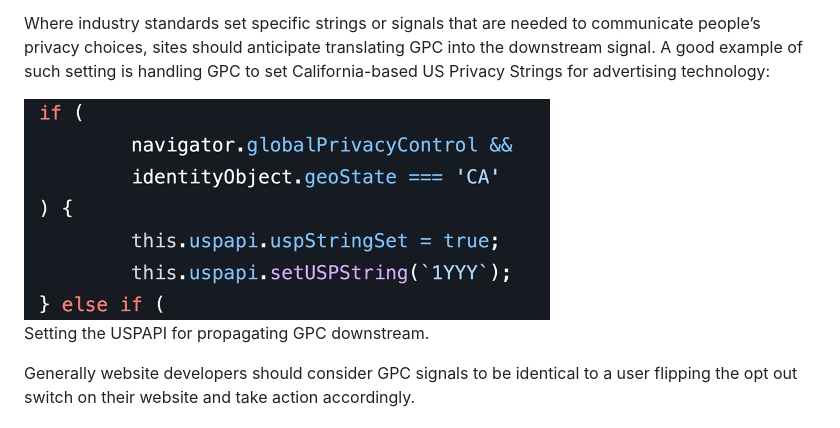
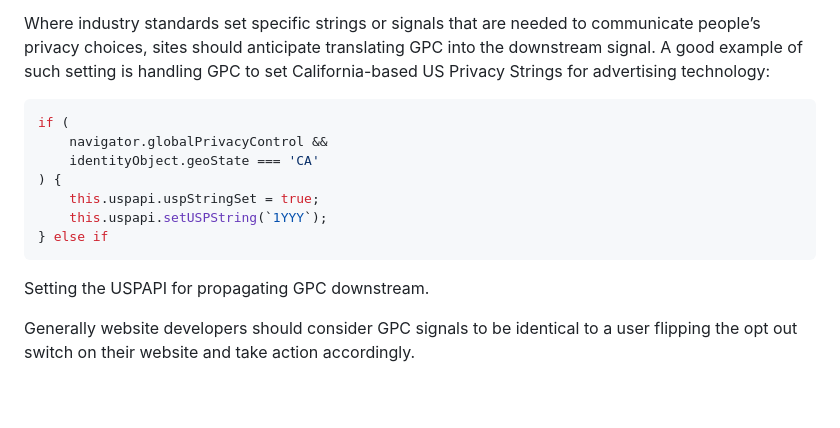
Before and after one commit to privacycg/gpc-spec, a Markdown page: explainer.md, the part around the change. GitHub-like rendering; blank space fills up the shorter version.

Commit message:
Update code formatting in explainer (issue #56)

````diff
--- a/explainer.md
+++ b/explainer.md
@@ -150,7 +150,16 @@ Given the complexities of existing privacy choice and consent frameworks, sites
 
 Where industry standards set specific strings or signals that are needed to communicate people’s privacy choices, sites should anticipate translating GPC into the downstream signal. A good example of such setting is handling GPC to set California-based US Privacy Strings for advertising technology:
 
-![USPAPI](assets/images/USPAPI.png)
+```javascript
+if (
+    navigator.globalPrivacyControl &&
+    identityObject.geoState === 'CA'
+) {
+    this.uspapi.uspStringSet = true;
+    this.uspapi.setUSPString(`1YYY`);
+} else if
+```
+
 Setting the USPAPI for propagating GPC downstream.
 
 Generally website developers should consider GPC signals to be identical to a user flipping the opt out switch on their website and take action accordingly.
````
